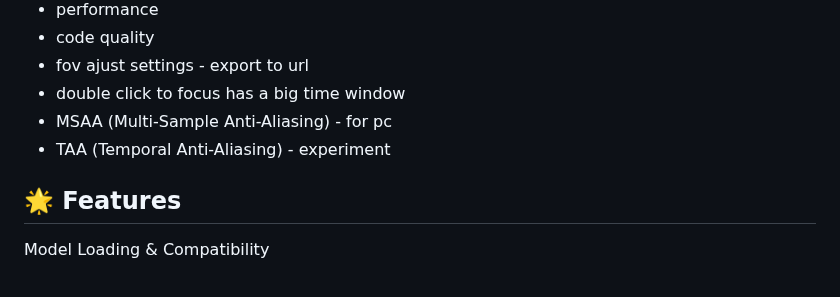
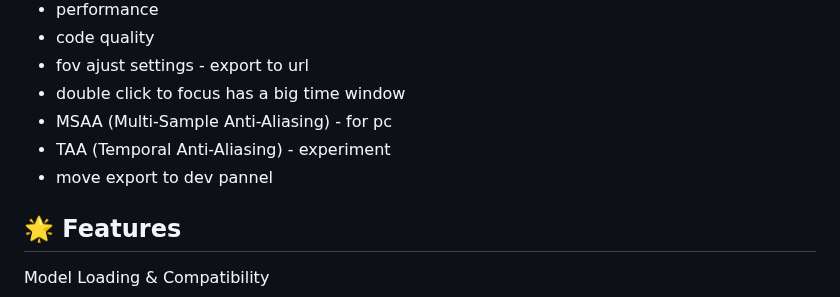
Before and after one commit to NuninhoSousa25/3DGS_Babylonjs_based, a Markdown page: README.md, the part around the change. Drawn GitHub-style.

```diff
--- a/README.md
+++ b/README.md
@@ -11,6 +11,7 @@ A 3D model viewer built with Babylon.js, specifically optimized for 3D Gaussian
 - double click to focus has a big time window
 - MSAA (Multi-Sample Anti-Aliasing) - for pc
 - TAA (Temporal Anti-Aliasing) - experiment
+- move export to dev pannel
 
 
 ## 🌟 Features
```
